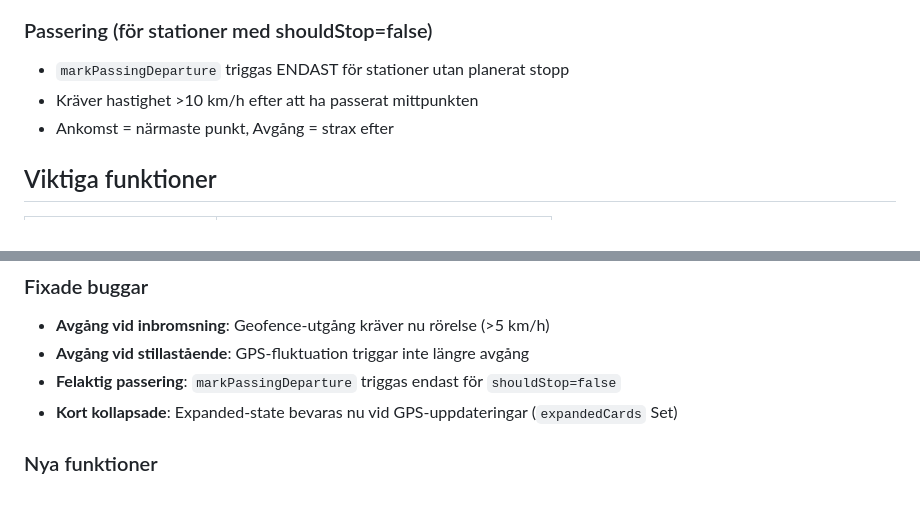
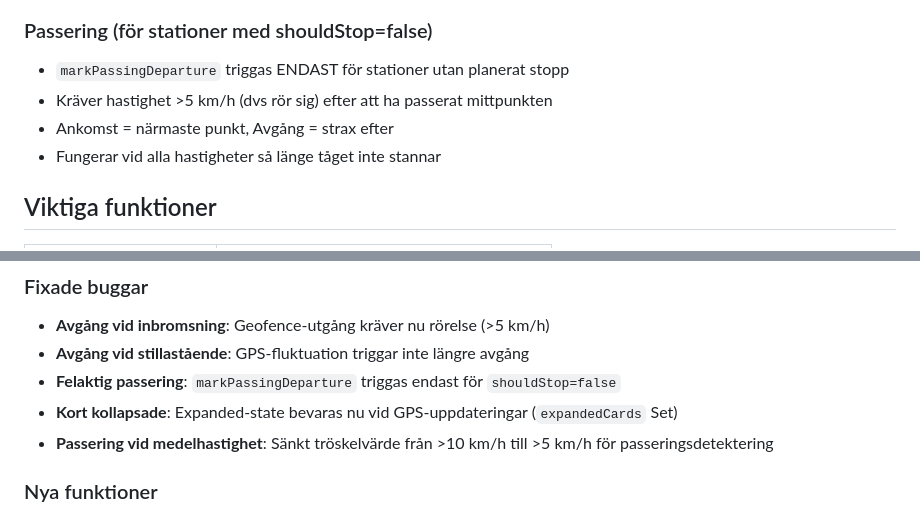
Before and after one commit to AKjork/kinnekulle-gps, a Markdown page: CLAUDE.md, 2 parts joined by grey strips. GitHub-like rendering.

Commit message:
Update CLAUDE.md with passing threshold fix

```diff
--- a/CLAUDE.md
+++ b/CLAUDE.md
@@ -47,8 +47,9 @@ EXTRA_MARGIN = 120           // Extra marginal för geofence-utgång
 
 ### Passering (för stationer med shouldStop=false)
 - `markPassingDeparture` triggas ENDAST för stationer utan planerat stopp
-- Kräver hastighet >10 km/h efter att ha passerat mittpunkten
+- Kräver hastighet >5 km/h (dvs rör sig) efter att ha passerat mittpunkten
 - Ankomst = närmaste punkt, Avgång = strax efter
+- Fungerar vid alla hastigheter så länge tåget inte stannar
 
 ## Viktiga funktioner
 
@@ -79,6 +80,7 @@ EXTRA_MARGIN = 120           // Extra marginal för geofence-utgång
 - **Avgång vid stillastående**: GPS-fluktuation triggar inte längre avgång
 - **Felaktig passering**: `markPassingDeparture` triggas endast för `shouldStop=false`
 - **Kort kollapsade**: Expanded-state bevaras nu vid GPS-uppdateringar (`expandedCards` Set)
+- **Passering vid medelhastighet**: Sänkt tröskelvärde från >10 km/h till >5 km/h för passeringsdetektering
 
 ### Nya funktioner
 - Kompakt mörkt tema för mobil
```
